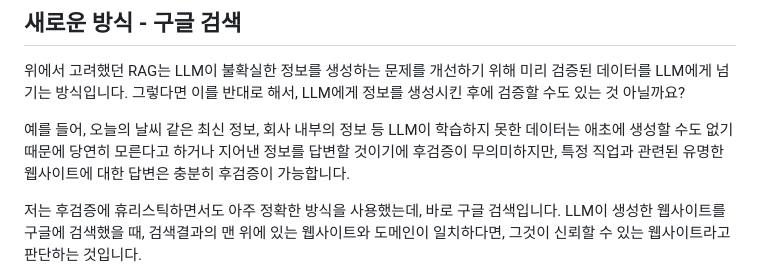
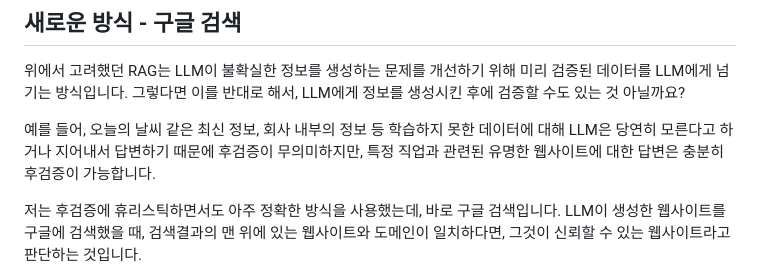
Before and after one commit to hoseungme/blog.hoseung.me, a Markdown page: posts/2025-04-13-mirror-onboading-llm/index.md, the part around the change. Drawn GitHub-style.

Commit message:
fix 2025-04-13-mirror-onboading-llm

```diff
--- a/posts/2025-04-13-mirror-onboading-llm/index.md
+++ b/posts/2025-04-13-mirror-onboading-llm/index.md
@@ -179,7 +179,7 @@ LLM은 잘못된 정보를 생성할 수 있고, 미리 학습된 데이터에
 
 위에서 고려했던 RAG는 LLM이 불확실한 정보를 생성하는 문제를 개선하기 위해 미리 검증된 데이터를 LLM에게 넘기는 방식입니다. 그렇다면 이를 반대로 해서, LLM에게 정보를 생성시킨 후에 검증할 수도 있는 것 아닐까요?
 
-예를 들어, 오늘의 날씨 같은 최신 정보, 회사 내부의 정보 등 LLM이 학습하지 못한 데이터는 애초에 생성할 수도 없기 때문에 당연히 모른다고 하거나 지어낸 정보를 답변할 것이기에 후검증이 무의미하지만, 특정 직업과 관련된 유명한 웹사이트에 대한 답변은 충분히 후검증이 가능합니다.
+예를 들어, 오늘의 날씨 같은 최신 정보, 회사 내부의 정보 등 학습하지 못한 데이터에 대해 LLM은 당연히 모른다고 하거나 지어내서 답변하기 때문에 후검증이 무의미하지만, 특정 직업과 관련된 유명한 웹사이트에 대한 답변은 충분히 후검증이 가능합니다.
 
 저는 후검증에 휴리스틱하면서도 아주 정확한 방식을 사용했는데, 바로 구글 검색입니다. LLM이 생성한 웹사이트를 구글에 검색했을 때, 검색결과의 맨 위에 있는 웹사이트와 도메인이 일치하다면, 그것이 신뢰할 수 있는 웹사이트라고 판단하는 것입니다.
 
```
